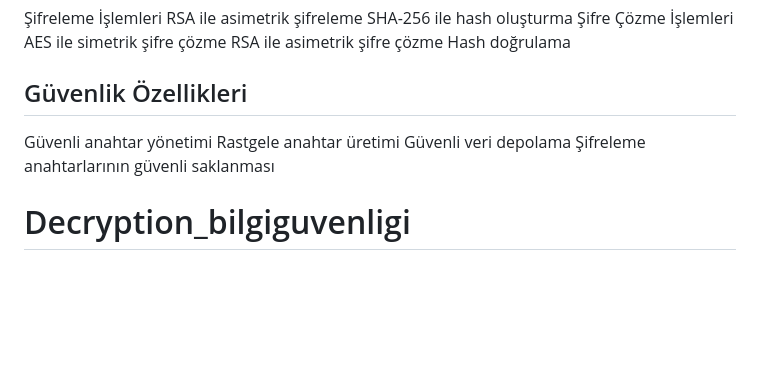
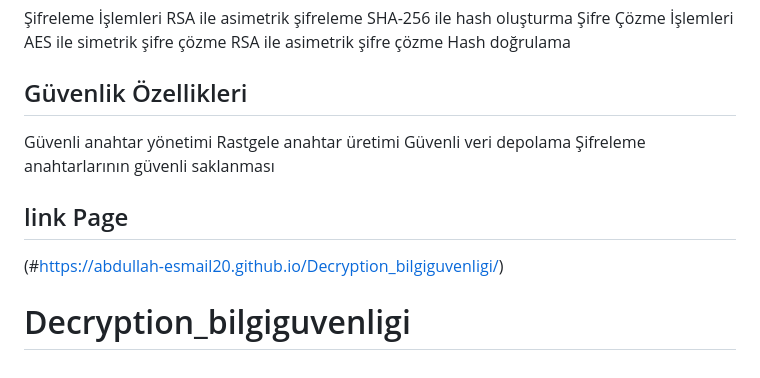
Before and after one commit to Abdullah-esmail20/Decryption_bilgiguvenligi, a Markdown page: README.md, the part around the change. GitHub-like rendering; blank space fills up the shorter version.

```diff
--- a/README.md
+++ b/README.md
@@ -115,4 +115,6 @@ Güvenli anahtar yönetimi
 Rastgele anahtar üretimi
 Güvenli veri depolama
 Şifreleme anahtarlarının güvenli saklanması
+## link Page
+ (#https://abdullah-esmail20.github.io/Decryption_bilgiguvenligi/)
 # Decryption_bilgiguvenligi
```
